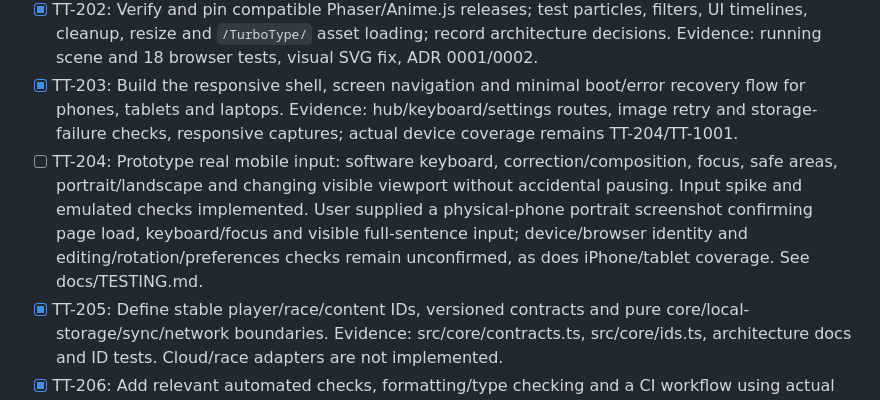
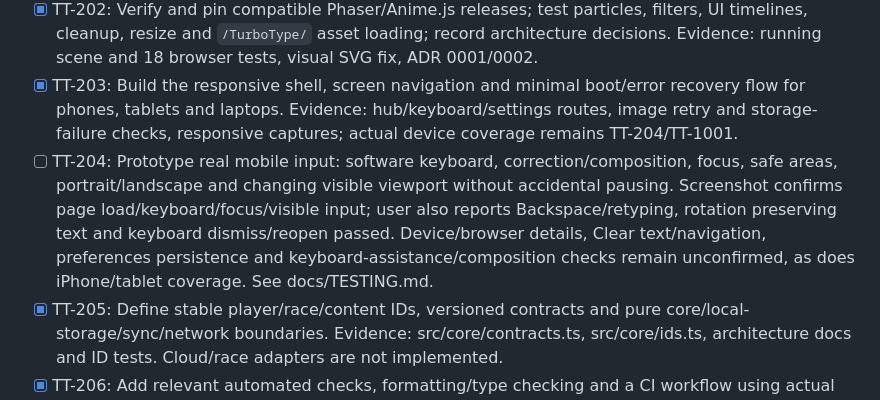
Before and after one commit to sahilshah2904/TurboType, a Markdown page: BACKLOG.md, the part around the change. Rendered like a GitHub page.

```diff
--- a/BACKLOG.md
+++ b/BACKLOG.md
@@ -15,7 +15,7 @@ Last reviewed: 20 October 2026. All unchecked items are future work, not impleme
 - [x] TT-201: Create the TypeScript/Vite application, actual scripts, runtime version record, lockfile and clean-clone setup instructions. Evidence: docs/SETUP.md and docs/TESTING.md, clean npm ci and production build on feat/app-foundation.
 - [x] TT-202: Verify and pin compatible Phaser/Anime.js releases; test particles, filters, UI timelines, cleanup, resize and `/TurboType/` asset loading; record architecture decisions. Evidence: running scene and 18 browser tests, visual SVG fix, ADR 0001/0002.
 - [x] TT-203: Build the responsive shell, screen navigation and minimal boot/error recovery flow for phones, tablets and laptops. Evidence: hub/keyboard/settings routes, image retry and storage-failure checks, responsive captures; actual device coverage remains TT-204/TT-1001.
-- [ ] TT-204: Prototype real mobile input: software keyboard, correction/composition, focus, safe areas, portrait/landscape and changing visible viewport without accidental pausing. Input spike and emulated checks implemented. User supplied a physical-phone portrait screenshot confirming page load, keyboard/focus and visible full-sentence input; device/browser identity and editing/rotation/preferences checks remain unconfirmed, as does iPhone/tablet coverage. See docs/TESTING.md.
+- [ ] TT-204: Prototype real mobile input: software keyboard, correction/composition, focus, safe areas, portrait/landscape and changing visible viewport without accidental pausing. Screenshot confirms page load/keyboard/focus/visible input; user also reports Backspace/retyping, rotation preserving text and keyboard dismiss/reopen passed. Device/browser details, Clear text/navigation, preferences persistence and keyboard-assistance/composition checks remain unconfirmed, as does iPhone/tablet coverage. See docs/TESTING.md.
 - [x] TT-205: Define stable player/race/content IDs, versioned contracts and pure core/local-storage/sync/network boundaries. Evidence: src/core/contracts.ts, src/core/ids.ts, architecture docs and ID tests. Cloud/race adapters are not implemented.
 - [x] TT-206: Add relevant automated checks, formatting/type checking and a CI workflow using actual working scripts; document supported tools and troubleshooting. Evidence: local npm run check (20 unit + 18 browser tests) and hosted Linux run 39404088628 passed for implementation commit 5534591; see docs/TESTING.md.
 
```
Also changed, not shown: PROJECT_STATUS.md (+1 -1 lines), docs/TESTING.md (+3 -1 lines).
